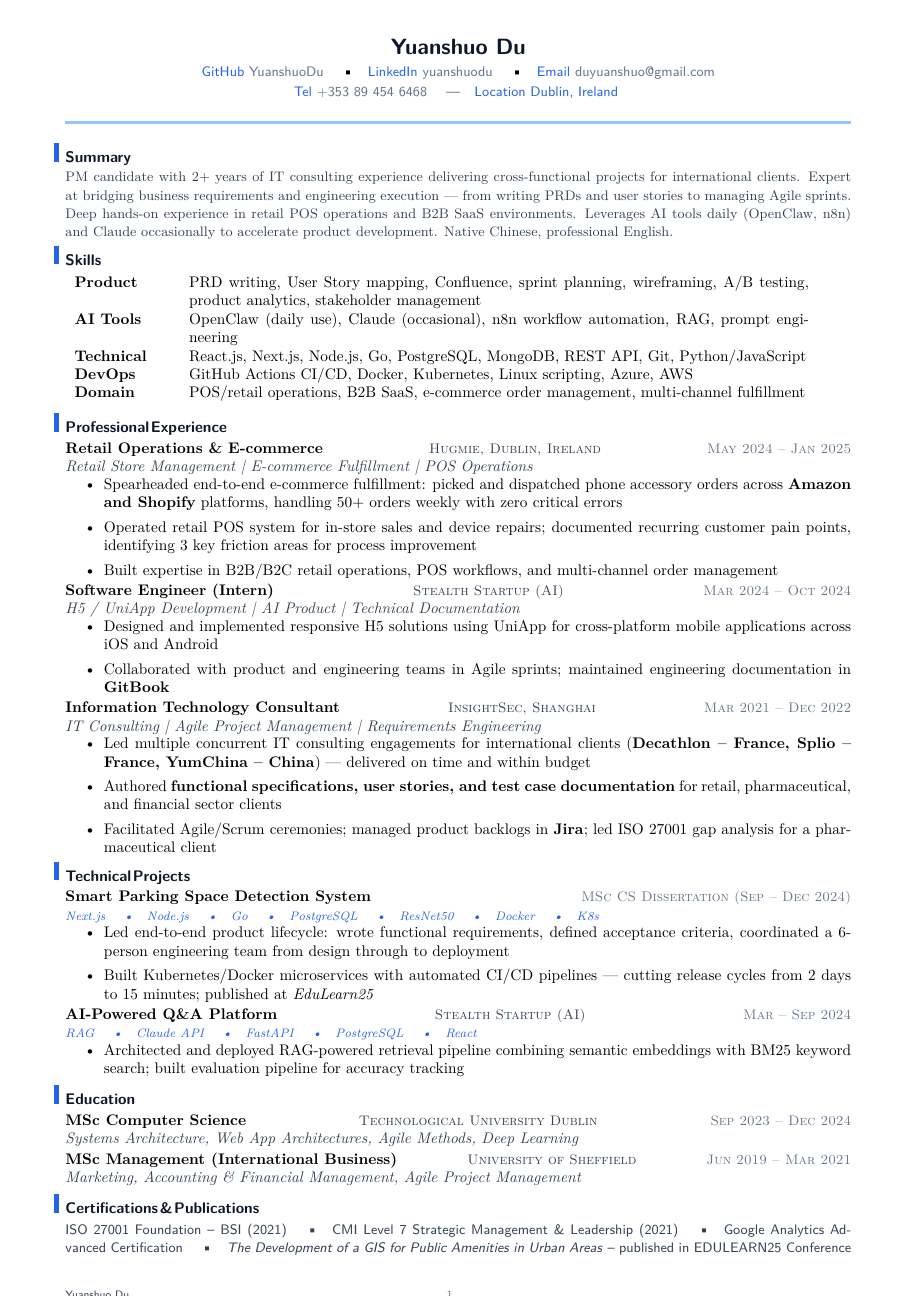
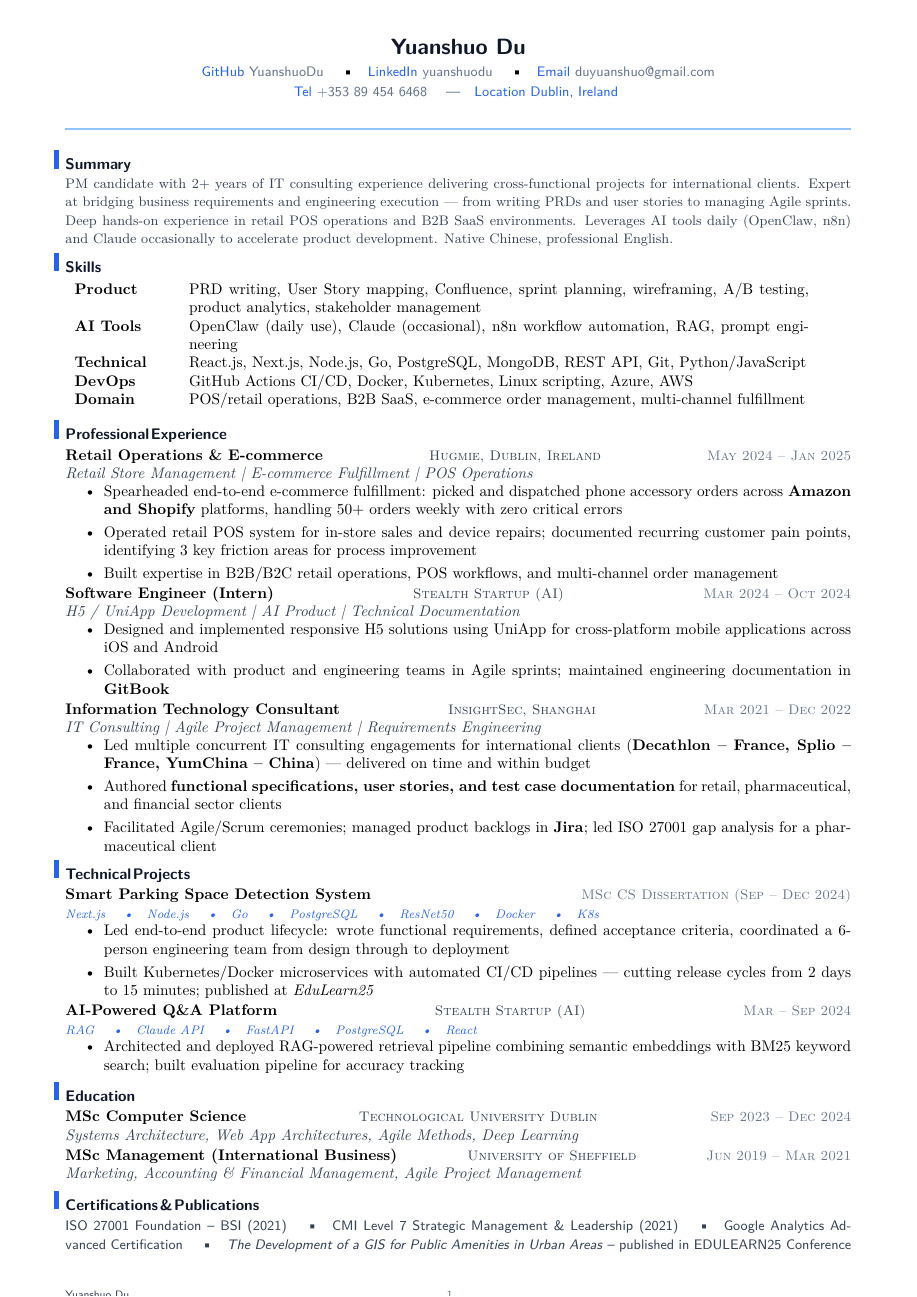
Before and after one commit to YuanshuoDu/resume, a LaTeX CV (resume.tex): page 1 of 2. Compiled offline with pdfLaTeX.

Commit message:
everdish: tighten item spacing to fit 1 page

```diff
--- a/resume.tex
+++ b/resume.tex
@@ -1,7 +1,7 @@
 \documentclass{simpleresume}
 \usepackage{fontawesome5}
 \geometry{a4paper,left=1.5cm,top=0.9cm,right=1.5cm,bottom=1.0cm}
-\setlist[itemize]{itemsep=0.12cm,parsep=0.02cm}
+\setlist[itemize]{itemsep=0.08cm,parsep=0.02cm}
 
 \begin{document}
 
```
Also changed, not shown: resume.pdf.
